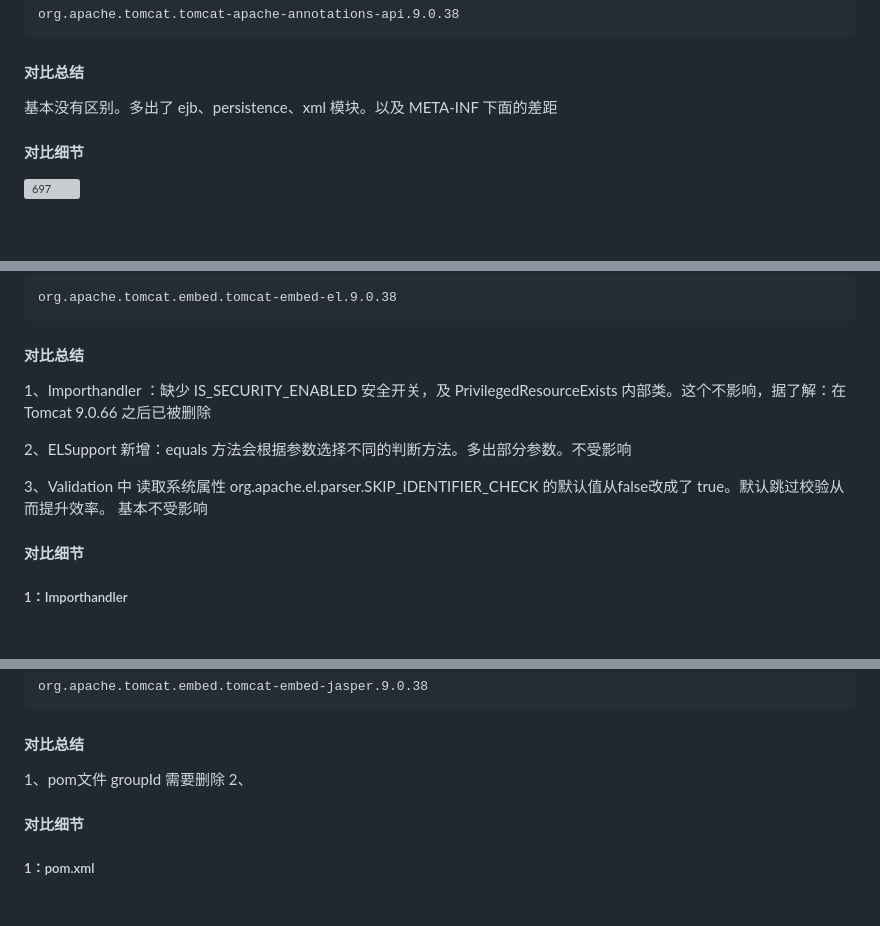
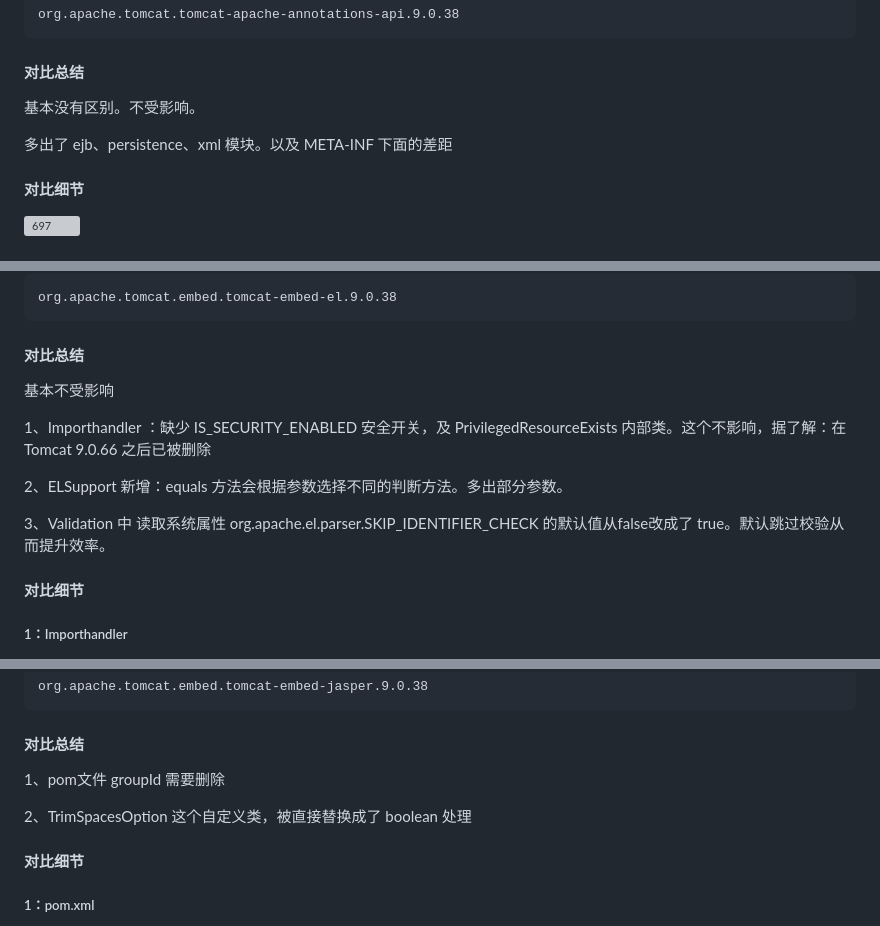
Before and after one commit to YouYouYouYouChe/Documents, a Markdown page: BES/Tomcat嵌入式包对比/核心包对比.md, 3 parts joined by grey strips. Drawn GitHub-style; blank space fills up the shorter version; grey boxes are pictures that could not be loaded.

Commit message:
vault backup: 2026-04-08 17:43:56

```diff
--- a/BES/Tomcat嵌入式包对比/核心包对比.md
+++ b/BES/Tomcat嵌入式包对比/核心包对比.md
@@ -6,7 +6,9 @@
 
 #### **对比总结**
 
-基本没有区别。多出了 ejb、persistence、xml 模块。以及 META-INF 下面的差距
+基本没有区别。不受影响。
+
+多出了 ejb、persistence、xml 模块。以及 META-INF 下面的差距
 
 #### **对比细节**
 
@@ -26,11 +28,13 @@
 
 #### 对比总结
 
+基本不受影响
+
 1、Importhandler ：缺少 IS_SECURITY_ENABLED 安全开关，及 PrivilegedResourceExists 内部类。这个不影响，据了解：在Tomcat 9.0.66 之后已被删除
 
-2、ELSupport 新增：equals 方法会根据参数选择不同的判断方法。多出部分参数。不受影响
+2、ELSupport 新增：equals 方法会根据参数选择不同的判断方法。多出部分参数。
 
-3、Validation 中 读取系统属性 org.apache.el.parser.SKIP_IDENTIFIER_CHECK 的默认值从false改成了 true。默认跳过校验从而提升效率。 基本不受影响
+3、Validation 中 读取系统属性 org.apache.el.parser.SKIP_IDENTIFIER_CHECK 的默认值从false改成了 true。默认跳过校验从而提升效率。
 
 #### **对比细节**
 ##### 1：Importhandler
@@ -80,7 +84,8 @@
 #### 对比总结
 
 1、pom文件 groupId 需要删除
-2、
+
+2、TrimSpacesOption 这个自定义类，被直接替换成了 boolean 处理
 
 
 #### **对比细节**
```
